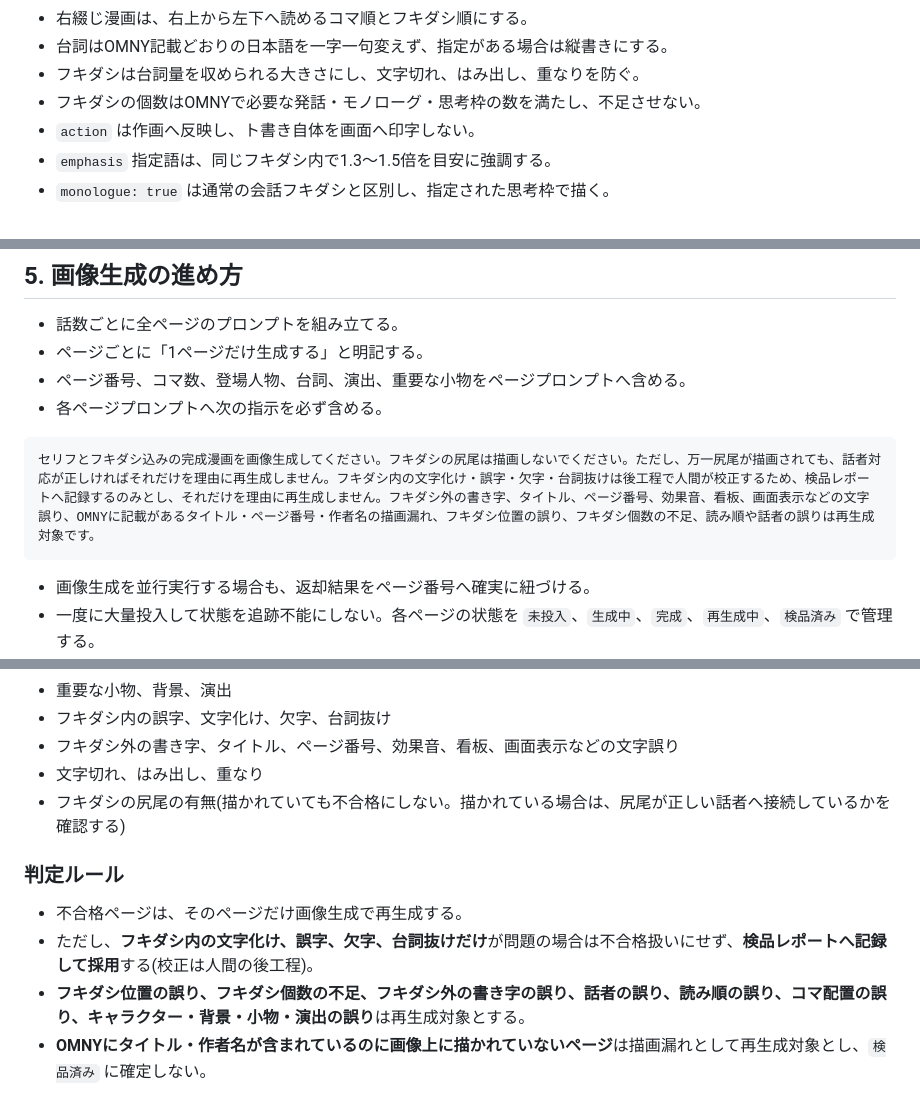
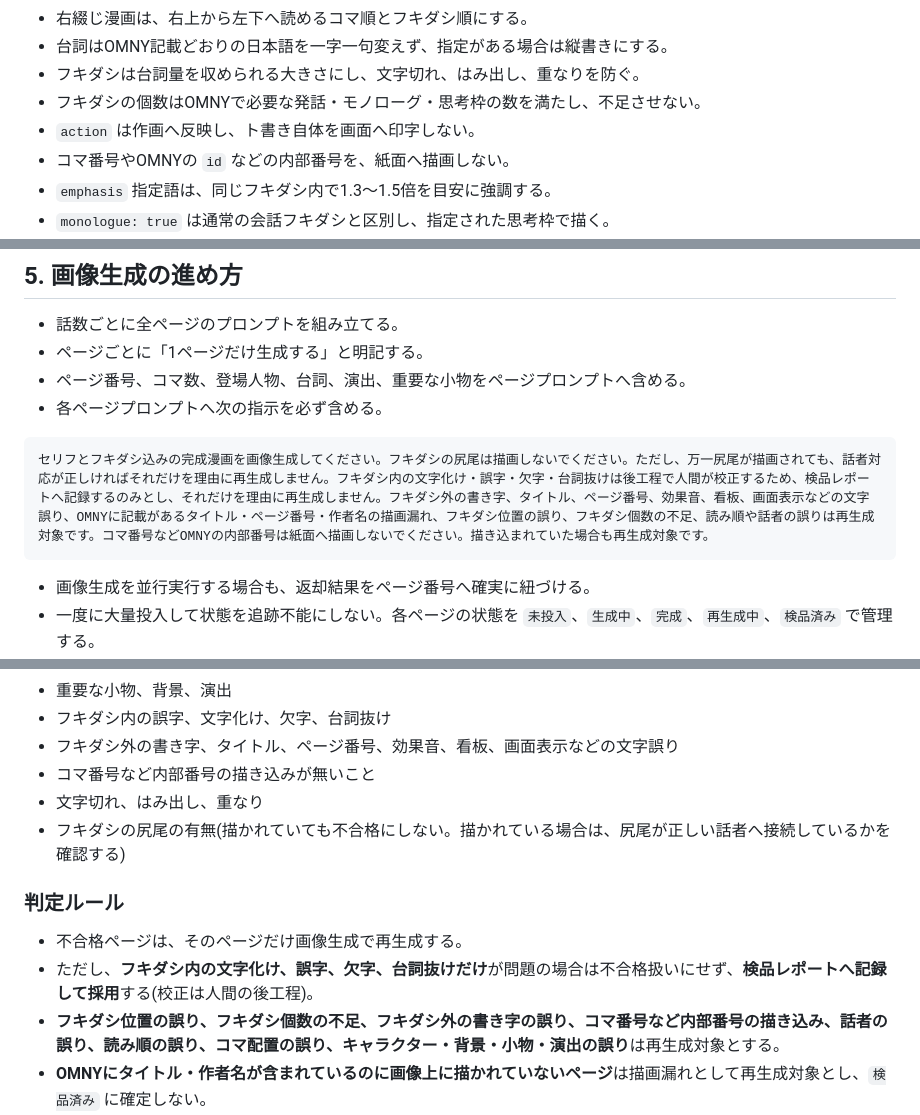
Before and after one commit to sa-san10/nyamuru-manga-name-studio, a Markdown page: src/content/agent-manga-generation-workflow.md, 3 parts joined by grey strips. GitHub-like rendering.

````diff
--- a/src/content/agent-manga-generation-workflow.md
+++ b/src/content/agent-manga-generation-workflow.md
@@ -132,6 +132,7 @@ OMNY確認完了：全5ページ、右綴じ、縦書き、登場人物4名。
 - フキダシは台詞量を収められる大きさにし、文字切れ、はみ出し、重なりを防ぐ。
 - フキダシの個数はOMNYで必要な発話・モノローグ・思考枠の数を満たし、不足させない。
 - `action` は作画へ反映し、ト書き自体を画面へ印字しない。
+- コマ番号やOMNYの `id` などの内部番号を、紙面へ描画しない。
 - `emphasis` 指定語は、同じフキダシ内で1.3〜1.5倍を目安に強調する。
 - `monologue: true` は通常の会話フキダシと区別し、指定された思考枠で描く。
 - キメ台詞、重要リアクション、決意表明は、顔のアップや大きなコマで演出する。
@@ -150,7 +151,7 @@ OMNY確認完了：全5ページ、右綴じ、縦書き、登場人物4名。
 - 各ページプロンプトへ次の指示を必ず含める。
 
 ```text
-セリフとフキダシ込みの完成漫画を画像生成してください。フキダシの尻尾は描画しないでください。ただし、万一尻尾が描画されても、話者対応が正しければそれだけを理由に再生成しません。フキダシ内の文字化け・誤字・欠字・台詞抜けは後工程で人間が校正するため、検品レポートへ記録するのみとし、それだけを理由に再生成しません。フキダシ外の書き字、タイトル、ページ番号、効果音、看板、画面表示などの文字誤り、OMNYに記載があるタイトル・ページ番号・作者名の描画漏れ、フキダシ位置の誤り、フキダシ個数の不足、読み順や話者の誤りは再生成対象です。
+セリフとフキダシ込みの完成漫画を画像生成してください。フキダシの尻尾は描画しないでください。ただし、万一尻尾が描画されても、話者対応が正しければそれだけを理由に再生成しません。フキダシ内の文字化け・誤字・欠字・台詞抜けは後工程で人間が校正するため、検品レポートへ記録するのみとし、それだけを理由に再生成しません。フキダシ外の書き字、タイトル、ページ番号、効果音、看板、画面表示などの文字誤り、OMNYに記載があるタイトル・ページ番号・作者名の描画漏れ、フキダシ位置の誤り、フキダシ個数の不足、読み順や話者の誤りは再生成対象です。コマ番号などOMNYの内部番号は紙面へ描画しないでください。描き込まれていた場合も再生成対象です。
 ```
 
 - 画像生成を並行実行する場合も、返却結果をページ番号へ確実に紐づける。
@@ -187,6 +188,7 @@ OMNY確認完了：全5ページ、右綴じ、縦書き、登場人物4名。
 - 重要な小物、背景、演出
 - フキダシ内の誤字、文字化け、欠字、台詞抜け
 - フキダシ外の書き字、タイトル、ページ番号、効果音、看板、画面表示などの文字誤り
+- コマ番号など内部番号の描き込みが無いこと
 - 文字切れ、はみ出し、重なり
 - フキダシの尻尾の有無(描かれていても不合格にしない。描かれている場合は、尻尾が正しい話者へ接続しているかを確認する)
 
@@ -194,7 +196,7 @@ OMNY確認完了：全5ページ、右綴じ、縦書き、登場人物4名。
 
 - 不合格ページは、そのページだけ画像生成で再生成する。
 - ただし、**フキダシ内の文字化け、誤字、欠字、台詞抜けだけ**が問題の場合は不合格扱いにせず、**検品レポートへ記録して採用**する(校正は人間の後工程)。
-- **フキダシ位置の誤り、フキダシ個数の不足、フキダシ外の書き字の誤り、話者の誤り、読み順の誤り、コマ配置の誤り、キャラクター・背景・小物・演出の誤り**は再生成対象とする。
+- **フキダシ位置の誤り、フキダシ個数の不足、フキダシ外の書き字の誤り、コマ番号など内部番号の描き込み、話者の誤り、読み順の誤り、コマ配置の誤り、キャラクター・背景・小物・演出の誤り**は再生成対象とする。
 - **OMNYにタイトル・作者名が含まれているのに画像上に描かれていないページ**は描画漏れとして再生成対象とし、`検品済み` に確定しない。
 - **フキダシの尻尾が描かれていたこと自体は不合格理由にしない。** 尻尾が正しい話者へ接続していれば、そのまま採用し、検品レポートへ「尻尾あり(正接続)」と記録する。
 - 尻尾が誤った話者へ接続している場合のみ、「話者の誤り」として再生成対象とする。
````
Also changed, not shown: src/content/agent-manga-generation-workflow.en.md (+4 -2 lines).
